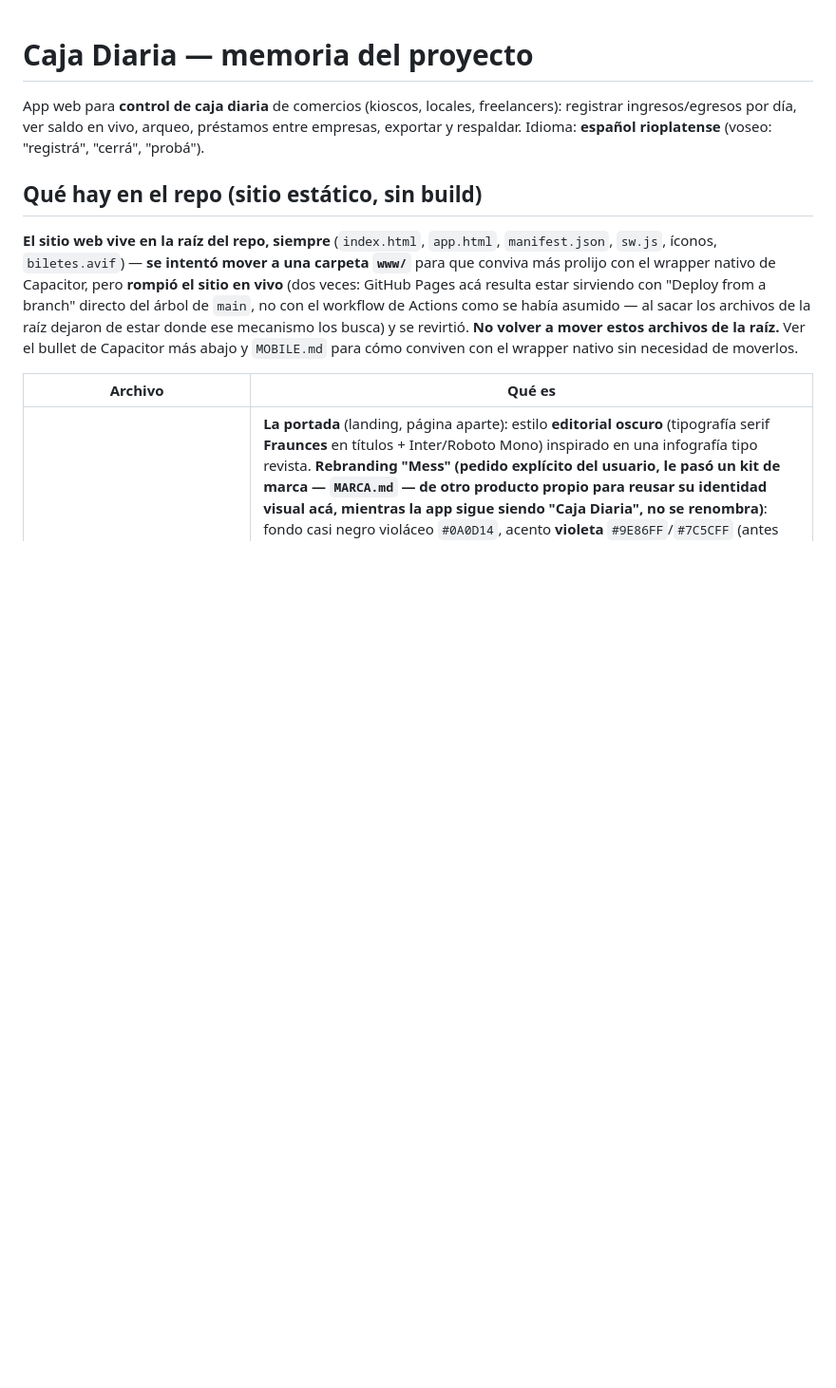
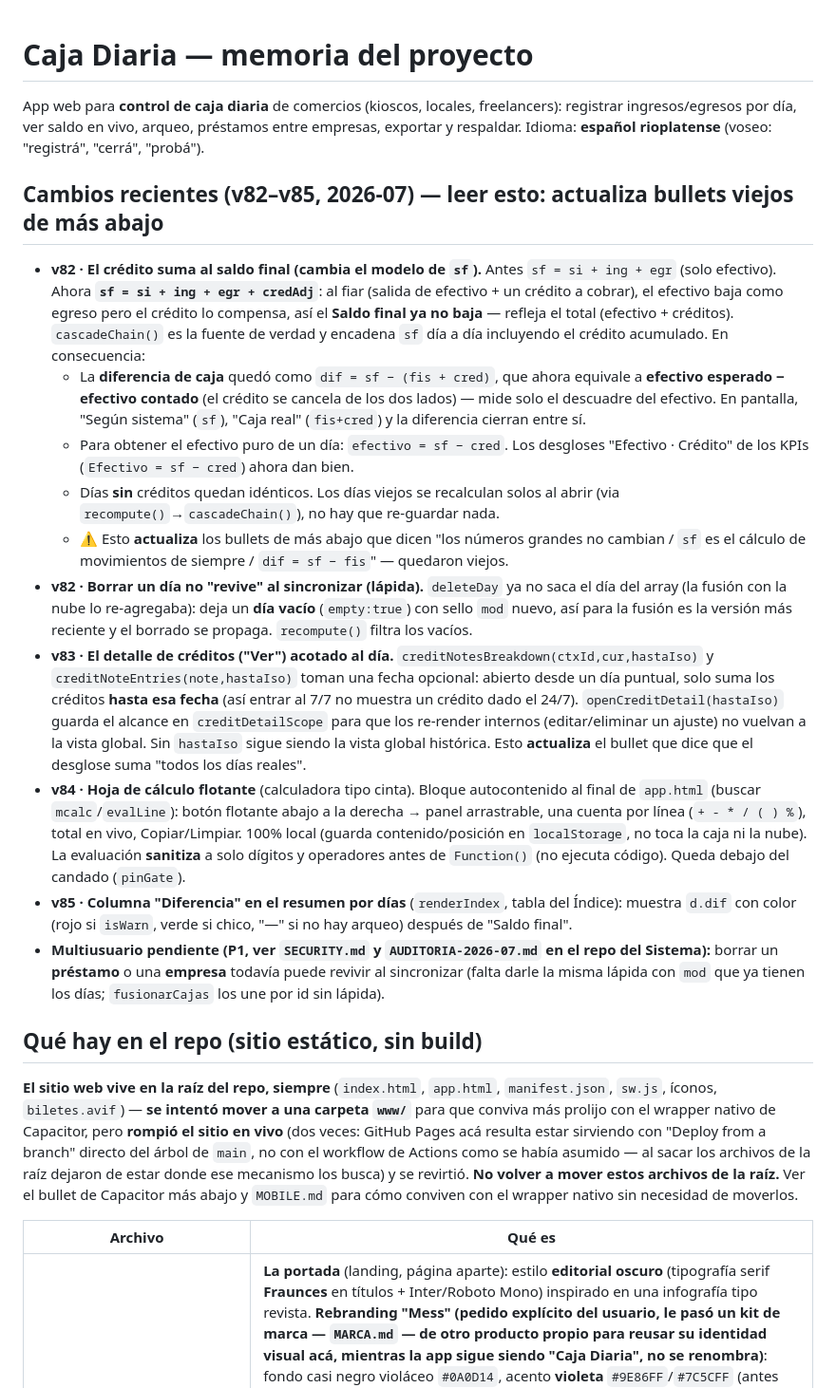
Before and after one commit to speranzaemiliano-rk/caja-diaria, a Markdown page: CLAUDE.md, the part around the change. Shown at 95% size. GitHub-like rendering; blank space fills up the shorter version.

```diff
--- a/CLAUDE.md
+++ b/CLAUDE.md
@@ -3,6 +3,19 @@
 App web para **control de caja diaria** de comercios (kioscos, locales, freelancers): registrar
 ingresos/egresos por día, ver saldo en vivo, arqueo, préstamos entre empresas, exportar y respaldar.
 Idioma: **español rioplatense** (voseo: "registrá", "cerrá", "probá").
+
+## Cambios recientes (v82–v85, 2026-07) — leer esto: actualiza bullets viejos de más abajo
+
+- **v82 · El crédito suma al saldo final (cambia el modelo de `sf`).** Antes `sf = si + ing + egr` (solo efectivo). Ahora **`sf = si + ing + egr + credAdj`**: al fiar (salida de efectivo + un crédito a cobrar), el efectivo baja como egreso pero el crédito lo compensa, así el **Saldo final ya no baja** — refleja el total (efectivo + créditos). `cascadeChain()` es la fuente de verdad y encadena `sf` día a día incluyendo el crédito acumulado. En consecuencia:
+  - La **diferencia de caja** quedó como `dif = sf − (fis + cred)`, que ahora equivale a **efectivo esperado − efectivo contado** (el crédito se cancela de los dos lados) — mide solo el descuadre del efectivo. En pantalla, "Según sistema" (`sf`), "Caja real" (`fis+cred`) y la diferencia cierran entre sí.
+  - Para obtener el efectivo puro de un día: `efectivo = sf − cred`. Los desgloses "Efectivo · Crédito" de los KPIs (`Efectivo = sf − cred`) ahora dan bien.
+  - Días **sin** créditos quedan idénticos. Los días viejos se recalculan solos al abrir (via `recompute()`→`cascadeChain()`), no hay que re-guardar nada.
+  - ⚠️ Esto **actualiza** los bullets de más abajo que dicen "los números grandes no cambian / `sf` es el cálculo de movimientos de siempre / `dif = sf − fis`" — quedaron viejos.
+- **v82 · Borrar un día no "revive" al sincronizar (lápida).** `deleteDay` ya no saca el día del array (la fusión con la nube lo re-agregaba): deja un **día vacío** (`empty:true`) con sello `mod` nuevo, así para la fusión es la versión más reciente y el borrado se propaga. `recompute()` filtra los vacíos.
+- **v83 · El detalle de créditos ("Ver") acotado al día.** `creditNotesBreakdown(ctxId,cur,hastaIso)` y `creditNoteEntries(note,hastaIso)` toman una fecha opcional: abierto desde un día puntual, solo suma los créditos **hasta esa fecha** (así entrar al 7/7 no muestra un crédito dado el 24/7). `openCreditDetail(hastaIso)` guarda el alcance en `creditDetailScope` para que los re-render internos (editar/eliminar un ajuste) no vuelvan a la vista global. Sin `hastaIso` sigue siendo la vista global histórica. Esto **actualiza** el bullet que dice que el desglose suma "todos los días reales".
+- **v84 · Hoja de cálculo flotante** (calculadora tipo cinta). Bloque autocontenido al final de `app.html` (buscar `mcalc`/`evalLine`): botón flotante abajo a la derecha → panel arrastrable, una cuenta por línea (`+ - * / ( ) %`), total en vivo, Copiar/Limpiar. 100% local (guarda contenido/posición en `localStorage`, no toca la caja ni la nube). La evaluación **sanitiza** a solo dígitos y operadores antes de `Function()` (no ejecuta código). Queda debajo del candado (`pinGate`).
+- **v85 · Columna "Diferencia" en el resumen por días** (`renderIndex`, tabla del Índice): muestra `d.dif` con color (rojo si `isWarn`, verde si chico, "—" si no hay arqueo) después de "Saldo final".
+- **Multiusuario pendiente (P1, ver `SECURITY.md` y `AUDITORIA-2026-07.md` en el repo del Sistema):** borrar un **préstamo** o una **empresa** todavía puede revivir al sincronizar (falta darle la misma lápida con `mod` que ya tienen los días; `fusionarCajas` los une por id sin lápida).
 
 ## Qué hay en el repo (sitio estático, sin build)
 
```
Also changed, not shown: SECURITY.md (added, +35 -0 lines).
